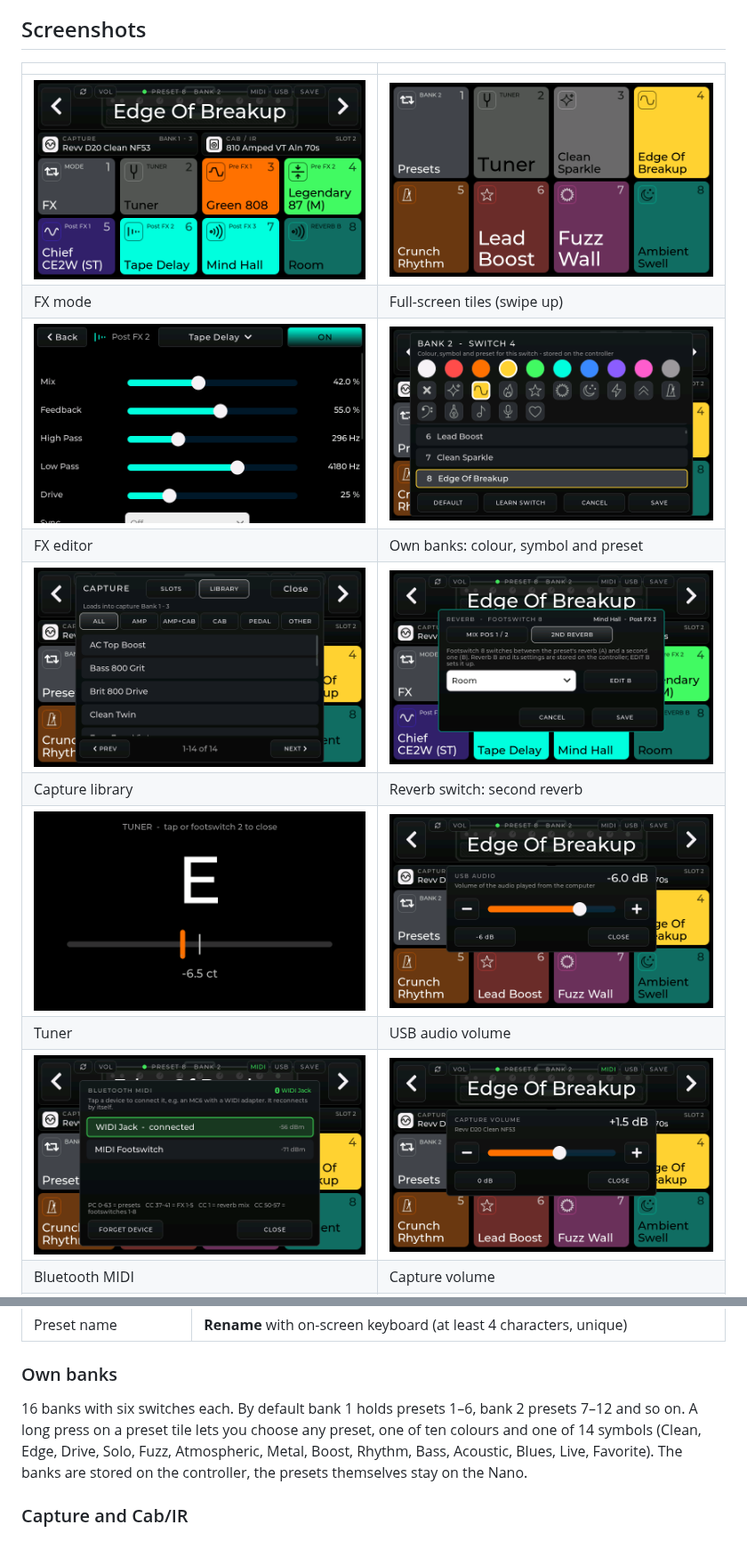
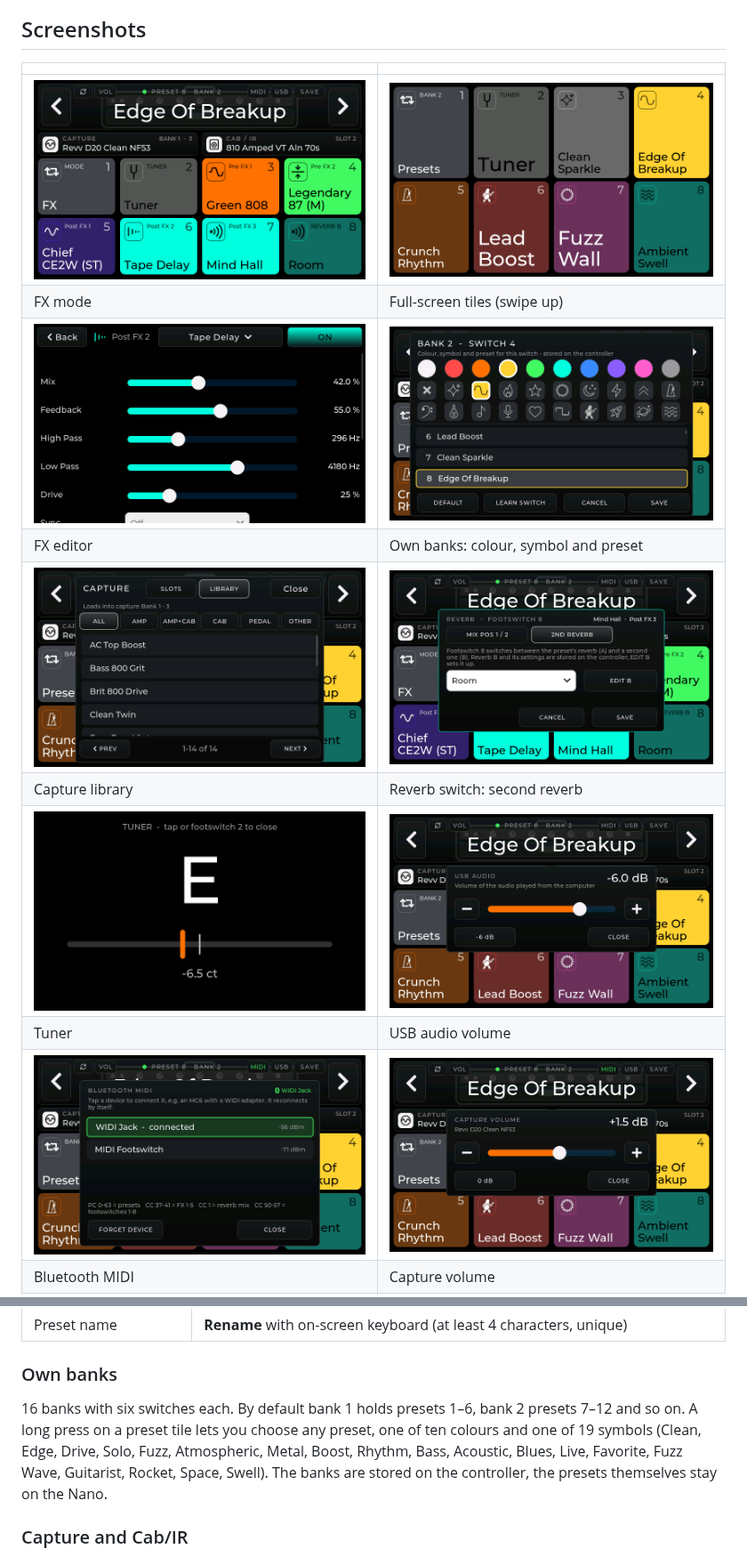
Before and after one commit to DrD85/nano-cortex-controller, a Markdown page: README.md, 2 parts joined by grey strips. Shown at 89% size. Rendered like a GitHub page; pictures changed too: docs/images/03-fullscreen.png, docs/images/05-bank-editor.png, docs/images/09-usb-volume.png.

```diff
--- a/README.md
+++ b/README.md
@@ -146,8 +146,9 @@ Active tiles light up in full colour, inactive ones are dimmed. FX tiles use the
 ### Own banks
 
 16 banks with six switches each. By default bank 1 holds presets 1–6, bank 2 presets 7–12 and so on.
-A long press on a preset tile lets you choose any preset, one of ten colours and one of 14 symbols
-(Clean, Edge, Drive, Solo, Fuzz, Atmospheric, Metal, Boost, Rhythm, Bass, Acoustic, Blues, Live, Favorite).
+A long press on a preset tile lets you choose any preset, one of ten colours and one of 19 symbols
+(Clean, Edge, Drive, Solo, Fuzz, Atmospheric, Metal, Boost, Rhythm, Bass, Acoustic, Blues, Live, Favorite,
+Fuzz Wave, Guitarist, Rocket, Space, Swell).
 The banks are stored on the controller, the presets themselves stay on the Nano.
 
 ### Capture and Cab/IR
```
Also changed, not shown: README.de.md (+3 -2 lines), docs/images/00-overview.png, docs/images/01-preset-mode.png, 7 other files.
